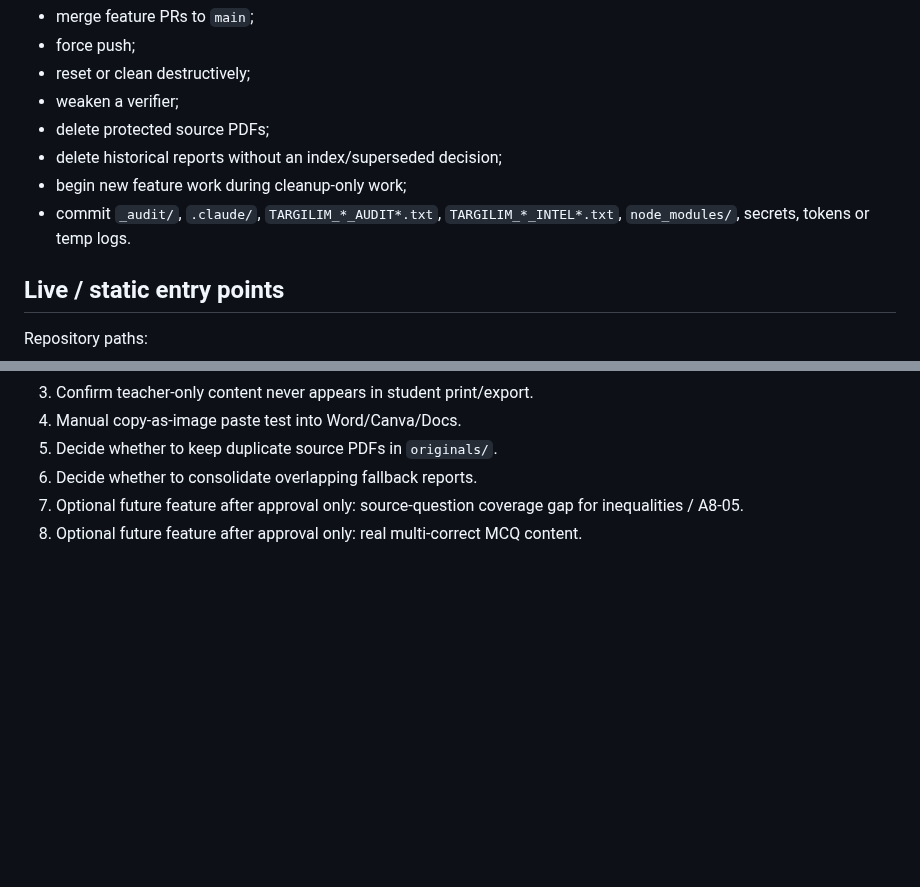
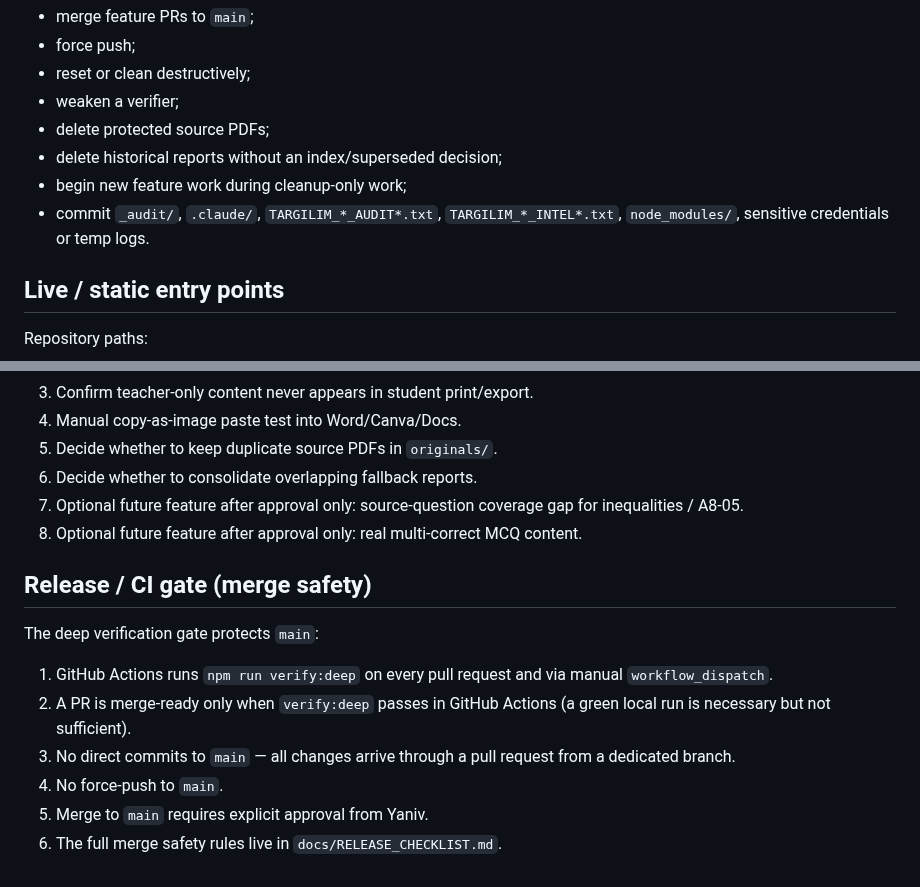
Before and after one commit to yanivmizrachiy/shiur-prati, a Markdown page: PROJECT_STATUS.md, 2 parts joined by grey strips. Drawn GitHub-style; blank space fills up the shorter version.

Commit message:
docs: add CI gate note to project status

```diff
--- a/PROJECT_STATUS.md
+++ b/PROJECT_STATUS.md
@@ -123,7 +123,7 @@ Do not do any of the following without explicit approval:
 - delete protected source PDFs;
 - delete historical reports without an index/superseded decision;
 - begin new feature work during cleanup-only work;
-- commit `_audit/`, `.claude/`, `TARGILIM_*_AUDIT*.txt`, `TARGILIM_*_INTEL*.txt`, `node_modules/`, secrets, tokens or temp logs.
+- commit `_audit/`, `.claude/`, `TARGILIM_*_AUDIT*.txt`, `TARGILIM_*_INTEL*.txt`, `node_modules/`, sensitive credentials or temp logs.
 
 ## Live / static entry points
 
@@ -150,3 +150,14 @@ Repository paths:
 6. Decide whether to consolidate overlapping fallback reports.
 7. Optional future feature after approval only: source-question coverage gap for inequalities / A8-05.
 8. Optional future feature after approval only: real multi-correct MCQ content.
+
+## Release / CI gate (merge safety)
+
+The deep verification gate protects `main`:
+
+1. GitHub Actions runs `npm run verify:deep` on every pull request and via manual `workflow_dispatch`.
+2. A PR is merge-ready only when `verify:deep` passes in GitHub Actions (a green local run is necessary but not sufficient).
+3. No direct commits to `main` — all changes arrive through a pull request from a dedicated branch.
+4. No force-push to `main`.
+5. Merge to `main` requires explicit approval from Yaniv.
+6. The full merge safety rules live in `docs/RELEASE_CHECKLIST.md`.
```
